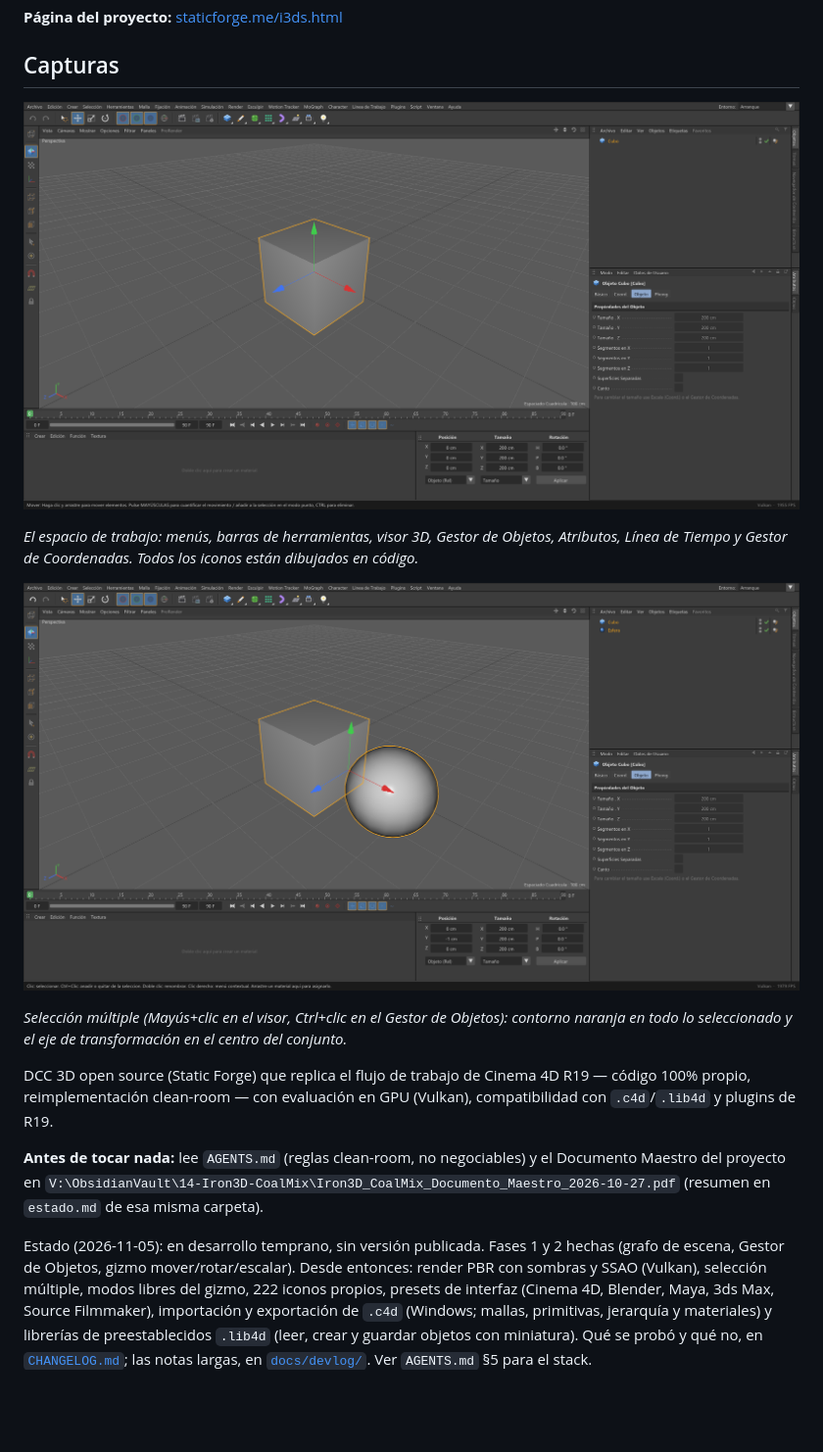
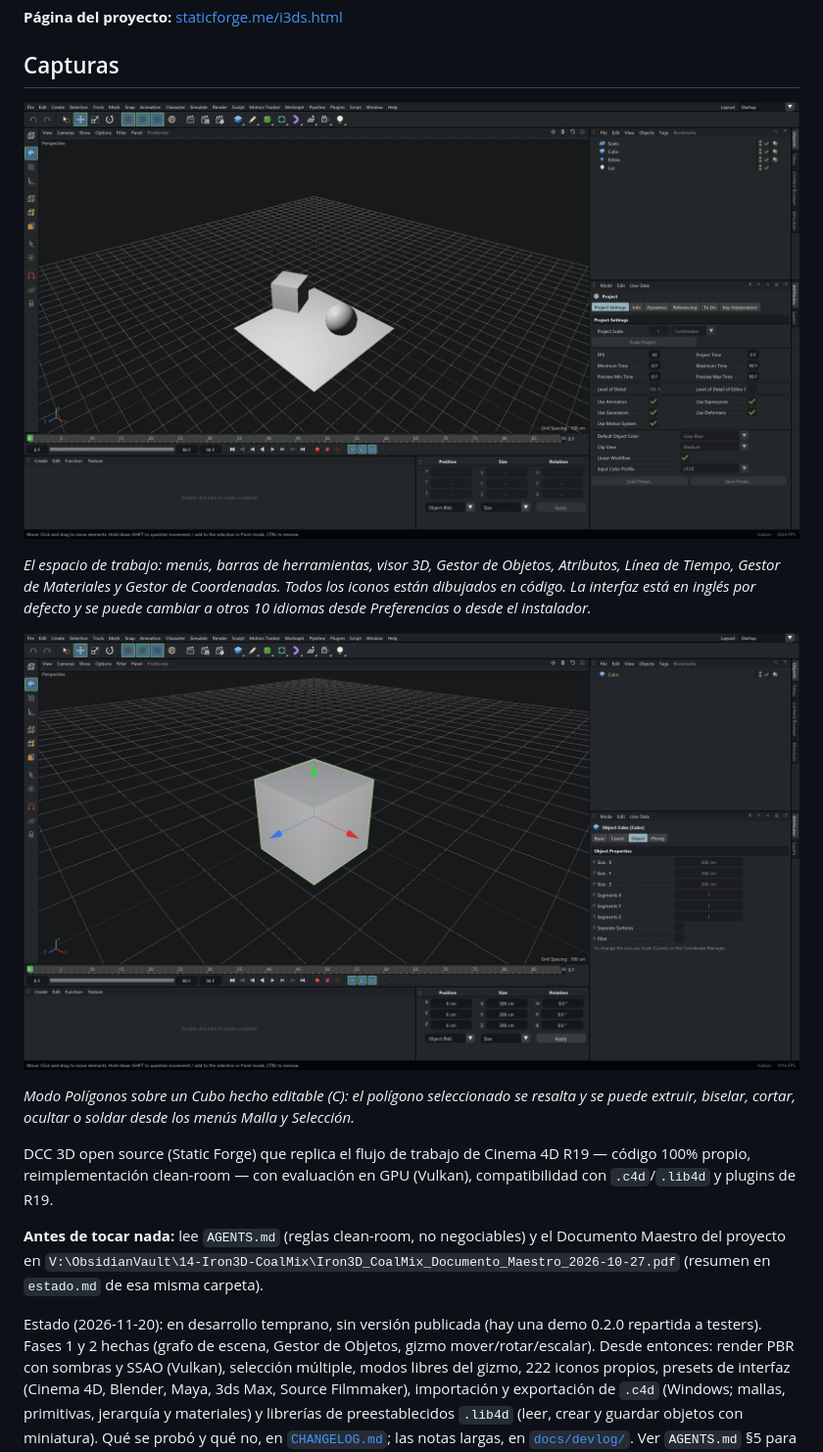
Before and after one commit to KCRooty/Iron3D-Studio, a Markdown page: README.md, the part around the change. Shown at 98% size. Drawn GitHub-style; pictures changed too: docs/screenshots/01-interfaz.png, docs/screenshots/02-modelado-poligonos.png (added), docs/screenshots/02-seleccion-multiple.png (deleted); blank space fills up the shorter version.

Commit message:
README: capturas nuevas en 1080p y estado al dia; traducir el contador de seleccion

```diff
--- a/README.md
+++ b/README.md
@@ -8,11 +8,11 @@
 
 ![Interfaz de Iron3D Studio](docs/screenshots/01-interfaz.png)
 
-*El espacio de trabajo: menús, barras de herramientas, visor 3D, Gestor de Objetos, Atributos, Línea de Tiempo y Gestor de Coordenadas. Todos los iconos están dibujados en código.*
+*El espacio de trabajo: menús, barras de herramientas, visor 3D, Gestor de Objetos, Atributos, Línea de Tiempo, Gestor de Materiales y Gestor de Coordenadas. Todos los iconos están dibujados en código. La interfaz está en inglés por defecto y se puede cambiar a otros 10 idiomas desde Preferencias o desde el instalador.*
 
-![Selección múltiple con el eje en el centro](docs/screenshots/02-seleccion-multiple.png)
+![Modo Polígonos: un polígono seleccionado del Cubo](docs/screenshots/02-modelado-poligonos.png)
 
-*Selección múltiple (Mayús+clic en el visor, Ctrl+clic en el Gestor de Objetos): contorno naranja en todo lo seleccionado y el eje de transformación en el centro del conjunto.*
+*Modo Polígonos sobre un Cubo hecho editable (C): el polígono seleccionado se resalta y se puede extruir, biselar, cortar, ocultar o soldar desde los menús Malla y Selección.*
 
 DCC 3D open source (Static Forge) que replica el flujo de trabajo de Cinema 4D R19 —
 código 100% propio, reimplementación clean-room — con evaluación en GPU (Vulkan),
@@ -22,7 +22,7 @@ compatibilidad con `.c4d`/`.lib4d` y plugins de R19.
 Documento Maestro del proyecto en `V:\ObsidianVault\14-Iron3D-CoalMix\Iron3D_CoalMix_Documento_Maestro_2026-10-27.pdf`
 (resumen en `estado.md` de esa misma carpeta).
 
-Estado (2026-11-05): en desarrollo temprano, sin versión publicada. Fases 1 y 2 hechas
+Estado (2026-11-20): en desarrollo temprano, sin versión publicada (hay una demo 0.2.0 repartida a testers). Fases 1 y 2 hechas
 (grafo de escena, Gestor de Objetos, gizmo mover/rotar/escalar). Desde entonces: render
 PBR con sombras y SSAO (Vulkan), selección múltiple, modos libres del gizmo, 222 iconos
 propios, presets de interfaz (Cinema 4D, Blender, Maya, 3ds Max, Source Filmmaker),
```
Also changed, not shown: 1 other file.
